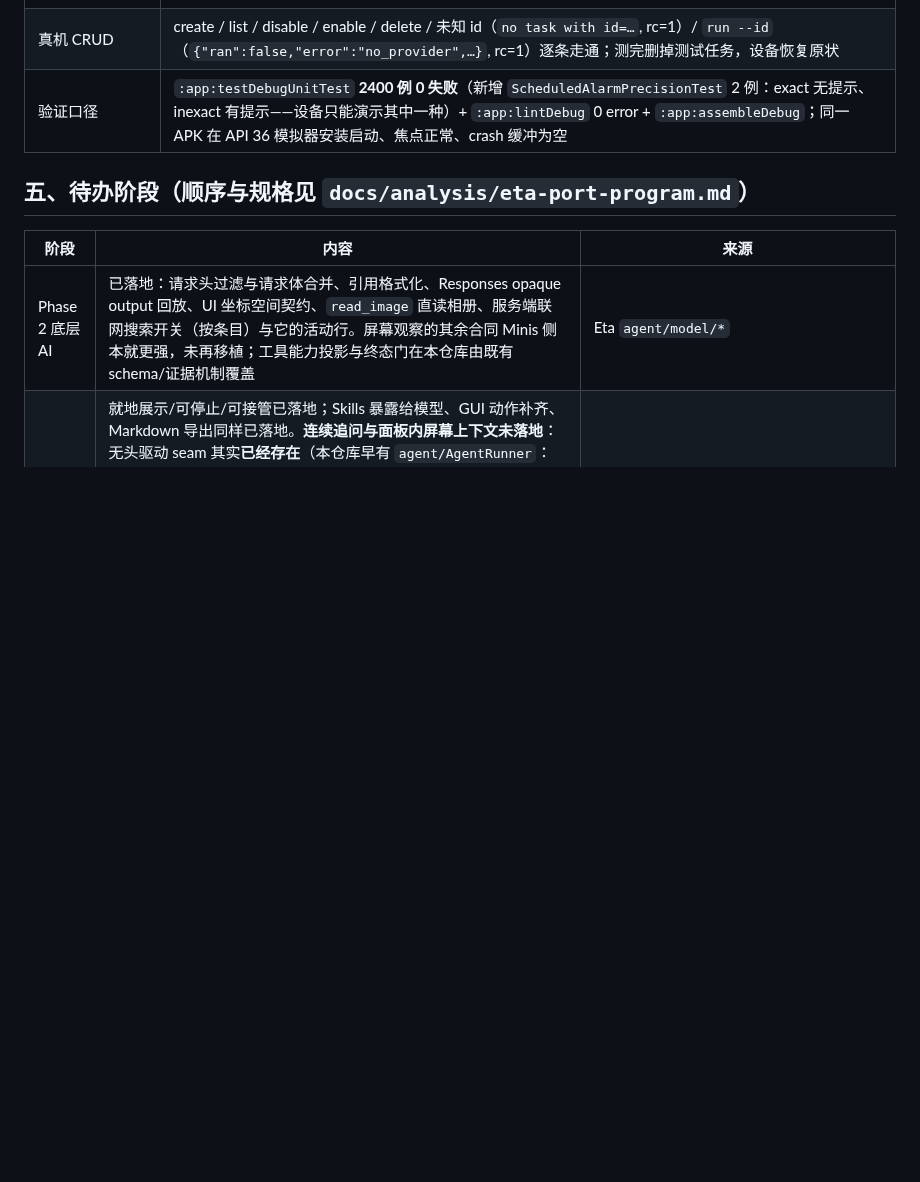
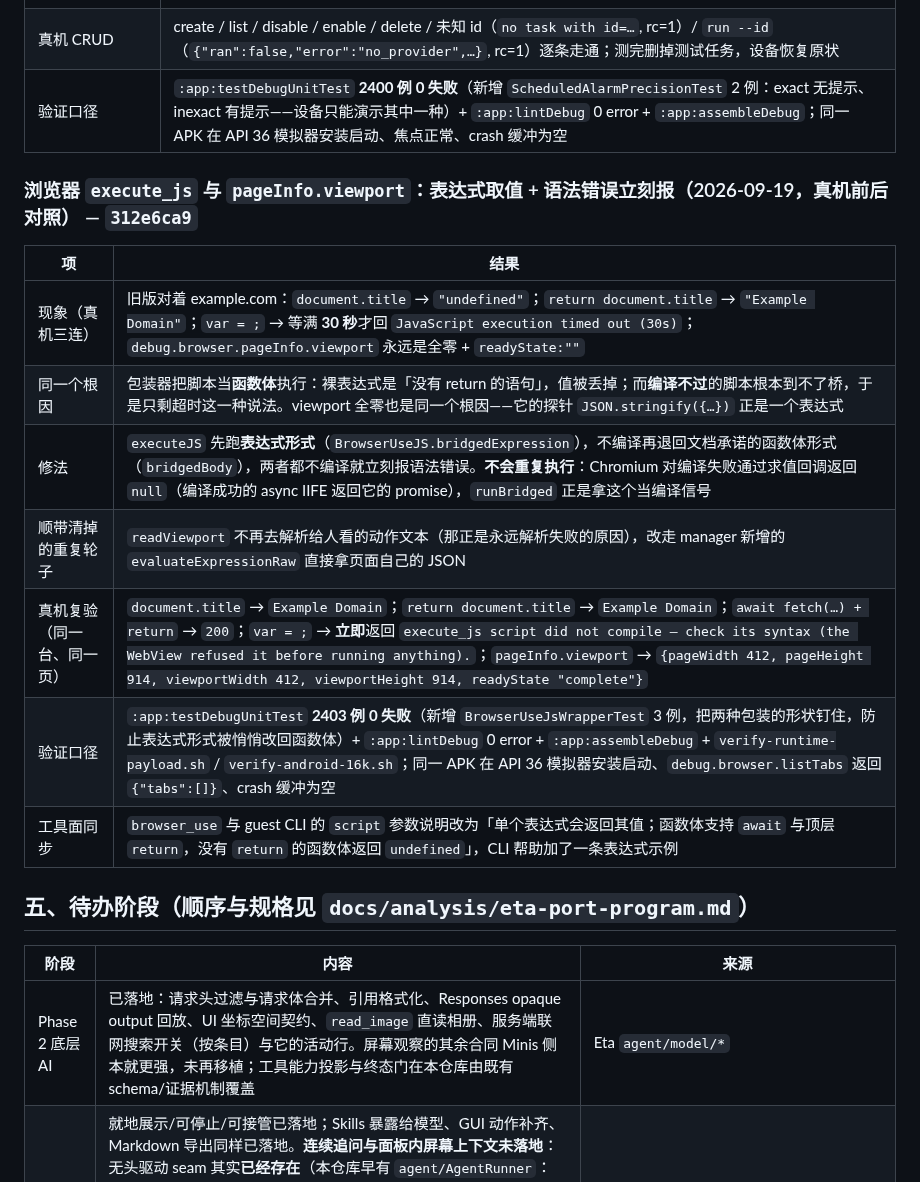
Before and after one commit to Slacker-LLC/minis-for-android, a Markdown page: docs/development/PROGRESS.md, the part around the change. Drawn GitHub-style; blank space fills up the shorter version.

Commit message:
docs(progress): record the execute_js / viewport slice
Table covers the three device-measured symptoms (bare expression -> undefined, a
syntax error costing a full 30-second timeout, viewport always zeros), the single
root cause, the two-shape fix with its compile signal, and the before/after device
results on the same page. No third-party material is added.

```diff
--- a/docs/development/PROGRESS.md
+++ b/docs/development/PROGRESS.md
@@ -930,6 +930,18 @@ curl -H "X-Minis-Token: $TOKEN" -H 'Content-Type: application/json' \
 | 真机 CRUD | create / list / disable / enable / delete / 未知 id（`no task with id=…`, rc=1）/ `run --id`（`{"ran":false,"error":"no_provider",…}`, rc=1）逐条走通；测完删掉测试任务，设备恢复原状 |
 | 验证口径 | `:app:testDebugUnitTest` **2400 例 0 失败**（新增 `ScheduledAlarmPrecisionTest` 2 例：exact 无提示、inexact 有提示——设备只能演示其中一种）+ `:app:lintDebug` 0 error + `:app:assembleDebug`；同一 APK 在 API 36 模拟器安装启动、焦点正常、crash 缓冲为空 |
 
+### 浏览器 `execute_js` 与 `pageInfo.viewport`：表达式取值 + 语法错误立刻报（2026-09-19，真机前后对照） — `312e6ca9`
+
+| 项 | 结果 |
+|---|---|
+| 现象（真机三连） | 旧版对着 example.com：`document.title` → `"undefined"`；`return document.title` → `"Example Domain"`；`var = ;` → 等满 **30 秒**才回 `JavaScript execution timed out (30s)`；`debug.browser.pageInfo.viewport` 永远是全零 + `readyState:""` |
+| 同一个根因 | 包装器把脚本当**函数体**执行：裸表达式是「没有 return 的语句」，值被丢掉；而**编译不过**的脚本根本到不了桥，于是只剩超时这一种说法。viewport 全零也是同一个根因——它的探针 `JSON.stringify({…})` 正是一个表达式 |
+| 修法 | `executeJS` 先跑**表达式形式**（`BrowserUseJS.bridgedExpression`），不编译再退回文档承诺的函数体形式（`bridgedBody`），两者都不编译就立刻报语法错误。**不会重复执行**：Chromium 对编译失败通过求值回调返回 `null`（编译成功的 async IIFE 返回它的 promise），`runBridged` 正是拿这个当编译信号 |
+| 顺带清掉的重复轮子 | `readViewport` 不再去解析给人看的动作文本（那正是永远解析失败的原因），改走 manager 新增的 `evaluateExpressionRaw` 直接拿页面自己的 JSON |
+| 真机复验（同一台、同一页） | `document.title` → `Example Domain`；`return document.title` → `Example Domain`；`await fetch(…) + return` → `200`；`var = ;` → **立即**返回 `execute_js script did not compile — check its syntax (the WebView refused it before running anything).`；`pageInfo.viewport` → `{pageWidth 412, pageHeight 914, viewportWidth 412, viewportHeight 914, readyState "complete"}` |
+| 验证口径 | `:app:testDebugUnitTest` **2403 例 0 失败**（新增 `BrowserUseJsWrapperTest` 3 例，把两种包装的形状钉住，防止表达式形式被悄悄改回函数体）+ `:app:lintDebug` 0 error + `:app:assembleDebug` + `verify-runtime-payload.sh` / `verify-android-16k.sh`；同一 APK 在 API 36 模拟器安装启动、`debug.browser.listTabs` 返回 `{"tabs":[]}`、crash 缓冲为空 |
+| 工具面同步 | `browser_use` 与 guest CLI 的 `script` 参数说明改为「单个表达式会返回其值；函数体支持 `await` 与顶层 `return`，没有 `return` 的函数体返回 `undefined`」，CLI 帮助加了一条表达式示例 |
+
 ## 五、待办阶段（顺序与规格见 `docs/analysis/eta-port-program.md`）
 
 | 阶段 | 内容 | 来源 |
```
